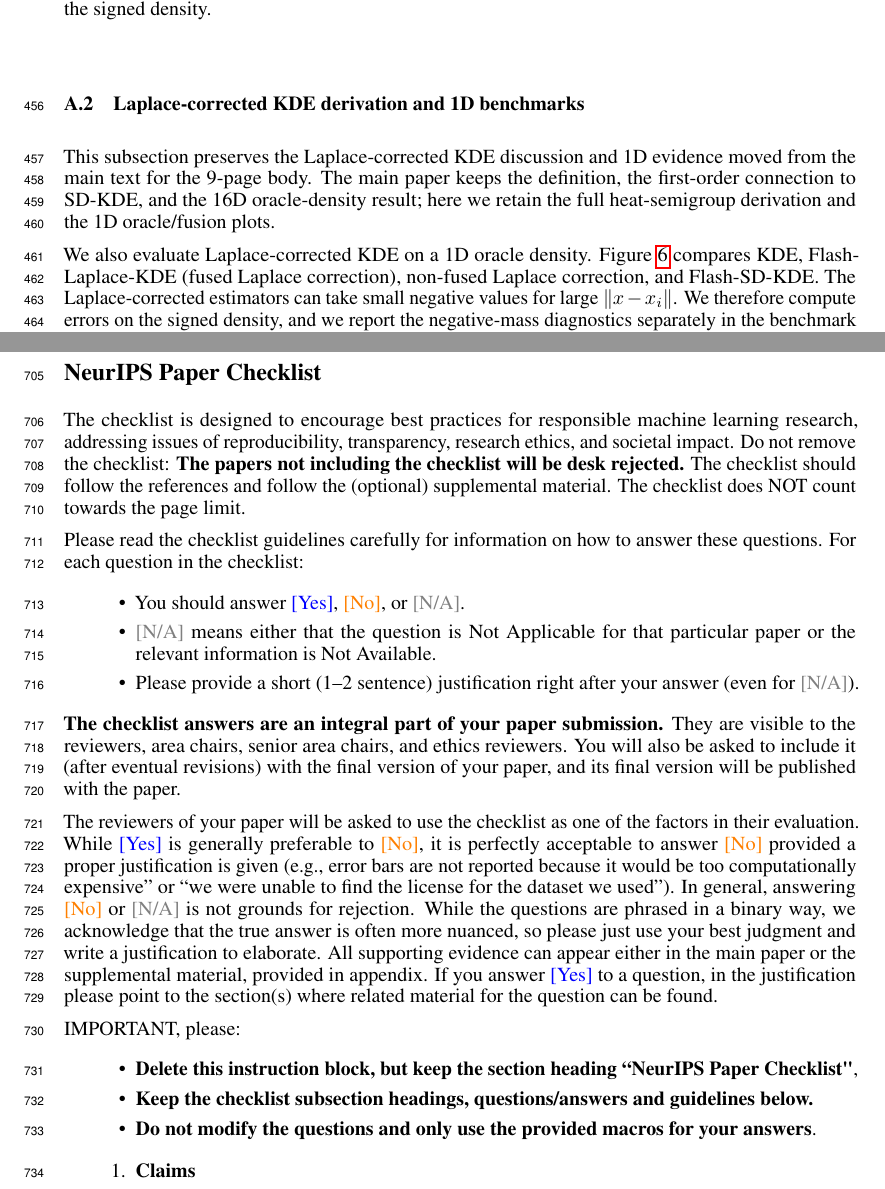
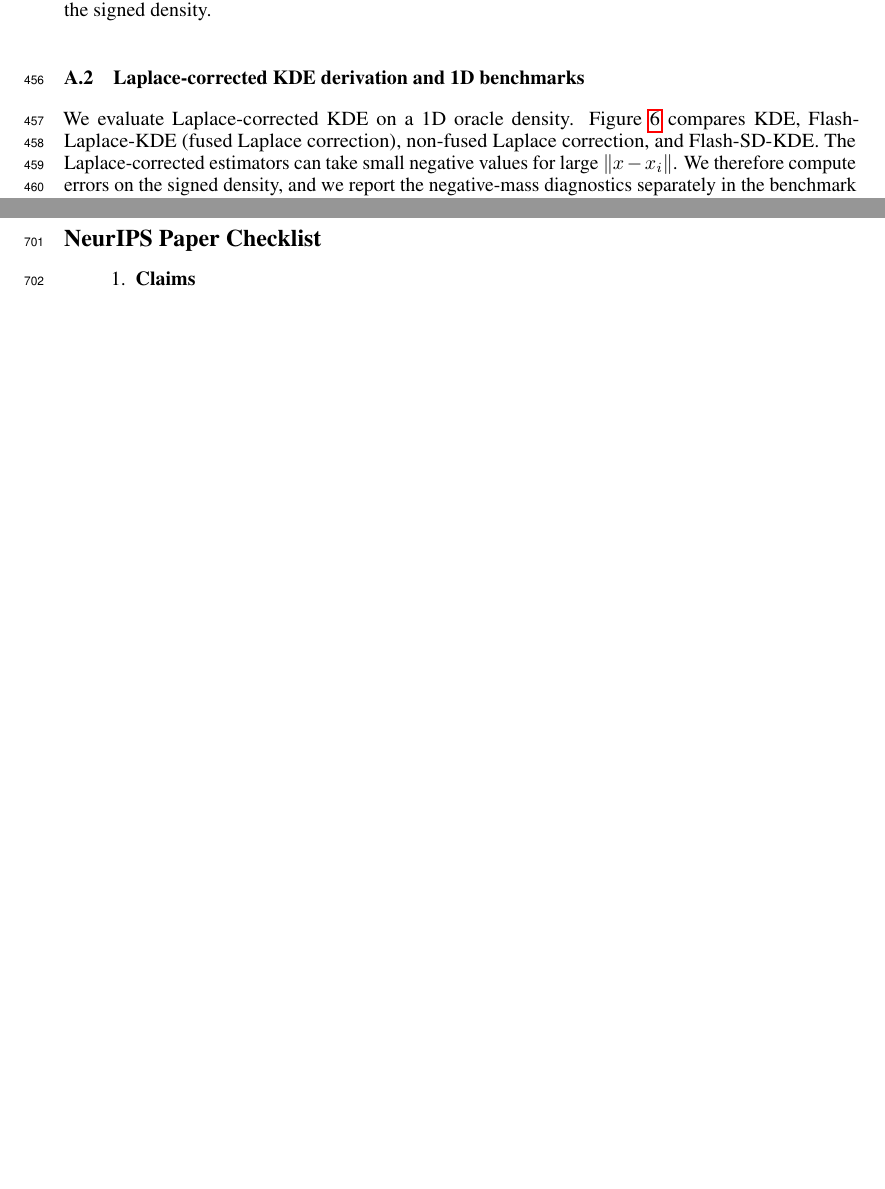
Before and after one commit to Elliotepsteino/Flash-SD-KDE, a LaTeX paper (paper/main.tex, which reads paper/checklist.tex, paper/sections/99_appendix.tex): two parts of pages 13 and 22 of 29, joined at a grey line, cut so that both start at the same text, the shorter picture padded with empty space. Compiled offline with pdfLaTeX.

Commit message:
Removed some slop

```diff
--- a/paper/checklist.tex
+++ b/paper/checklist.tex
@@ -1,31 +1,4 @@
 \section*{NeurIPS Paper Checklist}
-
-%%% BEGIN INSTRUCTIONS %%%
-The checklist is designed to encourage best practices for responsible machine learning research, addressing issues of reproducibility, transparency, research ethics, and societal impact. Do not remove the checklist: {\bf The papers not including the checklist will be desk rejected.} The checklist should follow the references and follow the (optional) supplemental material.  The checklist does NOT count towards the page
-limit.
-
-Please read the checklist guidelines carefully for information on how to answer these questions. For each question in the checklist:
-\begin{itemize}
-    \item You should answer \answerYes{}, \answerNo{}, or \answerNA{}.
-    \item \answerNA{} means either that the question is Not Applicable for that particular paper or the relevant information is Not Available.
-    \item Please provide a short (1--2 sentence) justification right after your answer (even for \answerNA).
-   % \item {\bf The papers not including the checklist will be desk rejected.}
-\end{itemize}
-
-{\bf The checklist answers are an integral part of your paper submission.} They are visible to the reviewers, area chairs, senior area chairs, and ethics reviewers. You will also be asked to include it (after eventual revisions) with the final version of your paper, and its final version will be published with the paper.
-
-The reviewers of your paper will be asked to use the checklist as one of the factors in their evaluation. While \answerYes{} is generally preferable to \answerNo{}, it is perfectly acceptable to answer \answerNo{} provided a proper justification is given (e.g., error bars are not reported because it would be too computationally expensive'' or ``we were unable to find the license for the dataset we used''). In general, answering \answerNo{} or \answerNA{} is not grounds for rejection. While the questions are phrased in a binary way, we acknowledge that the true answer is often more nuanced, so please just use your best judgment and write a justification to elaborate. All supporting evidence can appear either in the main paper or the supplemental material, provided in appendix. If you answer \answerYes{} to a question, in the justification please point to the section(s) where related material for the question can be found.
-
-IMPORTANT, please:
-\begin{itemize}
-    \item {\bf Delete this instruction block, but keep the section heading ``NeurIPS Paper Checklist"},
-    \item  {\bf Keep the checklist subsection headings, questions/answers and guidelines below.}
-    \item {\bf Do not modify the questions and only use the provided macros for your answers}.
-\end{itemize}
-
-
-%%% END INSTRUCTIONS %%%
-
 
 \begin{enumerate}
 
--- a/paper/sections/99_appendix.tex
+++ b/paper/sections/99_appendix.tex
@@ -111,7 +111,6 @@
 \subsection{Laplace-corrected KDE derivation and 1D benchmarks}
 \label{app:laplace_derivation}
 
-This subsection preserves the Laplace-corrected KDE discussion and 1D evidence moved from the main text for the 9-page body.  The main paper keeps the definition, the first-order connection to SD-KDE, and the 16D oracle-density result; here we retain the full heat-semigroup derivation and the 1D oracle/fusion plots.
 % \end{revadded}
 
 % [RED WRAP MOVED LAPLACE FIGURES]
@@ -138,7 +137,7 @@
 % [END RED WRAP MOVED LAPLACE FIGURES]
 
 % \begin{revadded}
-We also evaluate Laplace-corrected KDE on a 1D oracle density.
+We evaluate Laplace-corrected KDE on a 1D oracle density.
 Figure~\ref{fig:oracle_error_1d} compares KDE, Flash-Laplace-KDE (fused Laplace correction), non-fused Laplace correction, and Flash-SD-KDE.
 The Laplace-corrected estimators can take small negative values for large $\lVert x - x_i \rVert$.
 We therefore compute errors on the signed density, and we report the negative-mass diagnostics separately in the benchmark logs.
```
Also changed, not shown: paper/sections/A_additional_experiments.tex (+2 -2 lines), paper/main.pdf, paper/checklist.tex (4 more changed lines).
